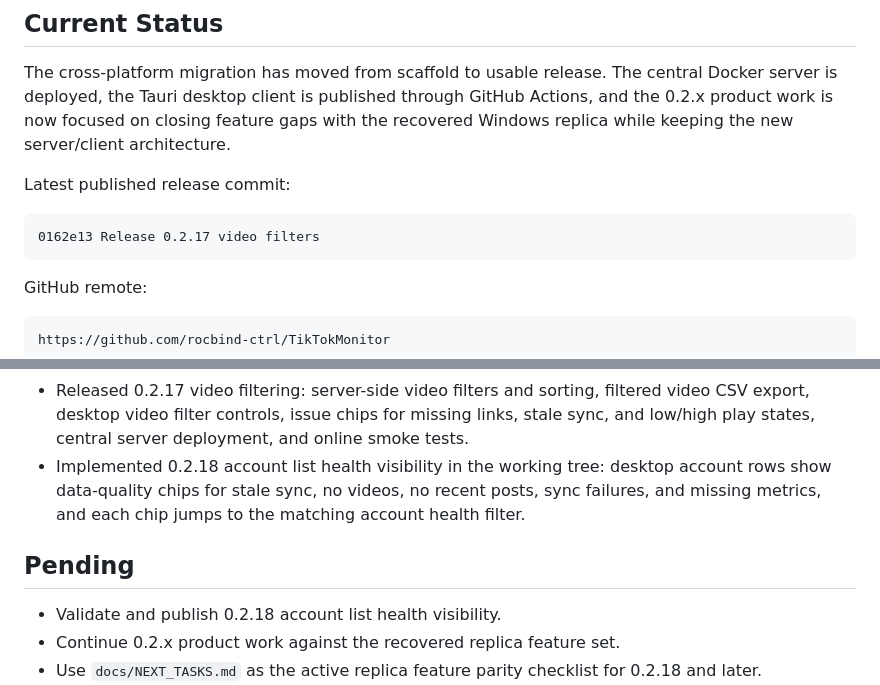
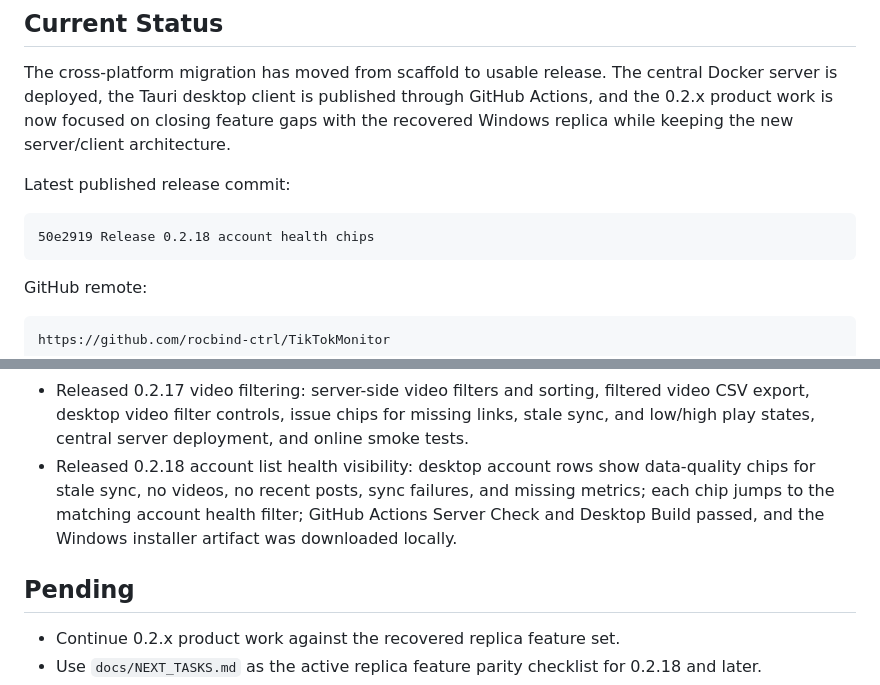
Before and after one commit to rocbind-ctrl/TikTokMonitor, a Markdown page: docs/MIGRATION_PROGRESS.md, 2 parts joined by grey strips. Rendered like a GitHub page.

````diff
--- a/docs/MIGRATION_PROGRESS.md
+++ b/docs/MIGRATION_PROGRESS.md
@@ -13,7 +13,7 @@ architecture.
 Latest published release commit:
 
 ```text
-0162e13 Release 0.2.17 video filters
+50e2919 Release 0.2.18 account health chips
 ```
 
 GitHub remote:
@@ -95,14 +95,14 @@ https://github.com/rocbind-ctrl/TikTokMonitor
   filtered video CSV export, desktop video filter controls, issue chips for
   missing links, stale sync, and low/high play states, central server
   deployment, and online smoke tests.
-- Implemented 0.2.18 account list health visibility in the working tree:
-  desktop account rows show data-quality chips for stale sync, no videos, no
-  recent posts, sync failures, and missing metrics, and each chip jumps to the
-  matching account health filter.
+- Released 0.2.18 account list health visibility: desktop account rows show
+  data-quality chips for stale sync, no videos, no recent posts, sync failures,
+  and missing metrics; each chip jumps to the matching account health filter;
+  GitHub Actions Server Check and Desktop Build passed, and the Windows
+  installer artifact was downloaded locally.
 
 ## Pending
 
-- Validate and publish 0.2.18 account list health visibility.
 - Continue 0.2.x product work against the recovered replica feature set.
 - Use `docs/NEXT_TASKS.md` as the active replica feature parity checklist for
   0.2.18 and later.
````
Also changed, not shown: docs/NEXT_TASKS.md (+22 -18 lines).
